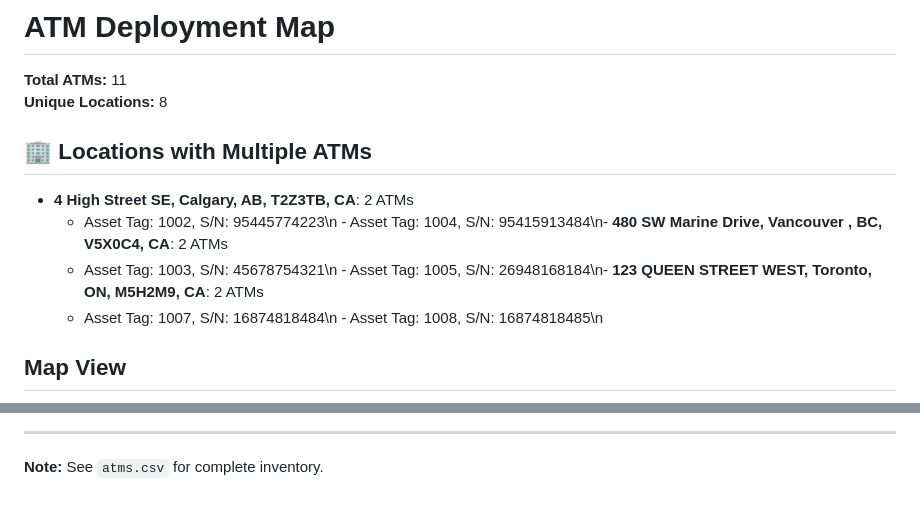
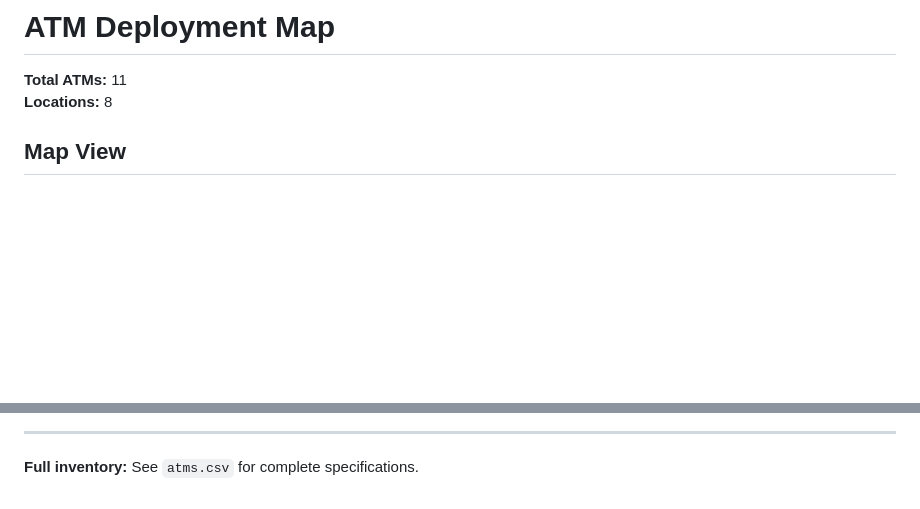
Before and after one commit to michbumagat/atm-world-map, a Markdown page: ATMFinal.md, 2 parts joined by grey strips. GitHub-like rendering; blank space fills up the shorter version.

````diff
--- a/ATMFinal.md
+++ b/ATMFinal.md
@@ -1,14 +1,8 @@
 # ATM Deployment Map
 
 **Total ATMs:** 11
-**Unique Locations:** 8
+**Locations:** 8
 
-## 🏢 Locations with Multiple ATMs
-
-- **4 High Street SE, Calgary, AB, T2Z3TB, CA**: 2 ATMs
-  - Asset Tag: 1002, S/N: 95445774223\n  - Asset Tag: 1004, S/N: 95415913484\n- **480 SW Marine Drive, Vancouver , BC, V5X0C4, CA**: 2 ATMs
-  - Asset Tag: 1003, S/N: 45678754321\n  - Asset Tag: 1005, S/N: 26948168184\n- **123 QUEEN STREET WEST, Toronto, ON, M5H2M9, CA**: 2 ATMs
-  - Asset Tag: 1007, S/N: 16874818484\n  - Asset Tag: 1008, S/N: 16874818485\n
 ## Map View
 
 ```geojson
@@ -192,4 +183,4 @@
 
 ---
 
-**Note:** See `atms.csv` for complete inventory.
+**Full inventory:** See `atms.csv` for complete specifications.
````
Also changed, not shown: other parts of ATMFinal.md (+9 -12 lines).
